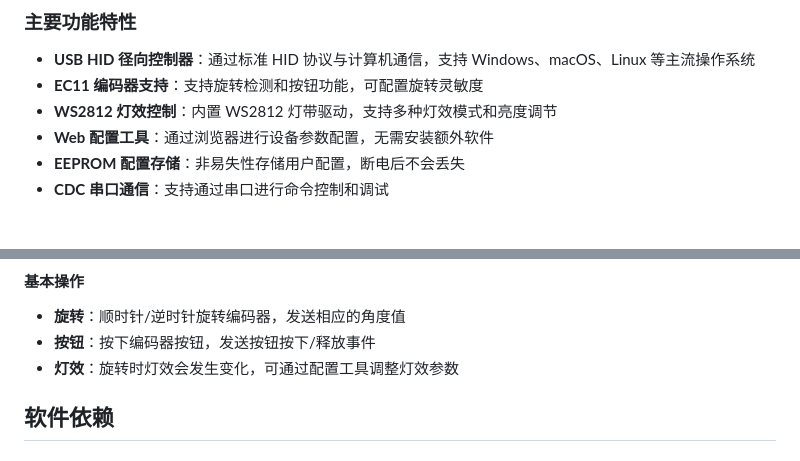
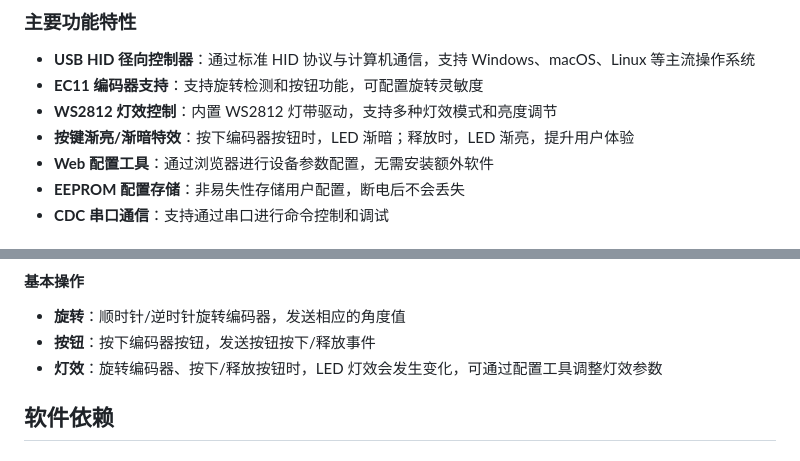
Before and after one commit to walklinewang/Radial-Controller, a Markdown page: README.md, 2 parts joined by grey strips. Rendered like a GitHub page.

```diff
--- a/README.md
+++ b/README.md
@@ -13,6 +13,7 @@ Radial Controller 是一款基于 CH5xx 系列芯片开发的 USB 径向控制
 - **USB HID 径向控制器**：通过标准 HID 协议与计算机通信，支持 Windows、macOS、Linux 等主流操作系统
 - **EC11 编码器支持**：支持旋转检测和按钮功能，可配置旋转灵敏度
 - **WS2812 灯效控制**：内置 WS2812 灯带驱动，支持多种灯效模式和亮度调节
+- **按键渐亮/渐暗特效**：按下编码器按钮时，LED 渐暗；释放时，LED 渐亮，提升用户体验
 - **Web 配置工具**：通过浏览器进行设备参数配置，无需安装额外软件
 - **EEPROM 配置存储**：非易失性存储用户配置，断电后不会丢失
 - **CDC 串口通信**：支持通过串口进行命令控制和调试
@@ -29,7 +30,7 @@ Radial Controller 作为标准 USB HID 设备，可以在系统级别使用，
 
 - **旋转**：顺时针/逆时针旋转编码器，发送相应的角度值
 - **按钮**：按下编码器按钮，发送按钮按下/释放事件
-- **灯效**：旋转时灯效会发生变化，可通过配置工具调整灯效参数
+- **灯效**：旋转编码器、按下/释放按钮时，LED 灯效会发生变化，可通过配置工具调整灯效参数
 
 ## 软件依赖
 
```
Also changed, not shown: other parts of README.md (+14 -12 lines).
